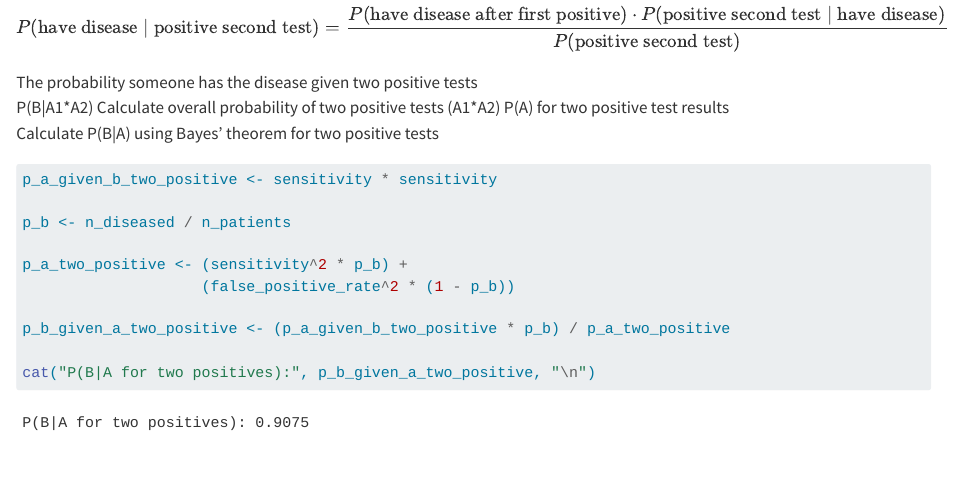
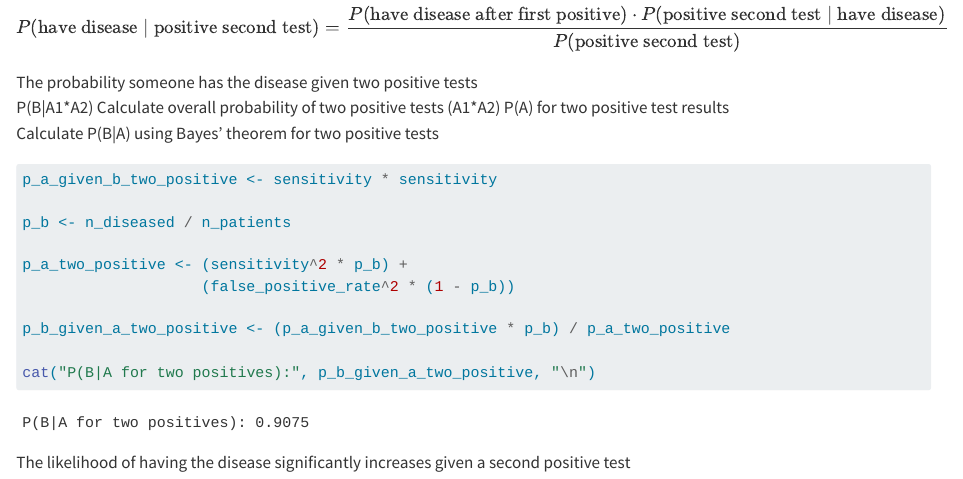
Before and after one commit to aaronxrice/DS400, a Quarto document (week 5/test_results.qmd): the page in a window 1100 px wide, from 1850 px down. Rendered offline with R 4.5, knitr and Pandoc in place of Quarto, with nearby package versions; some code elsewhere in the file could not run offline; long lines of code are wrapped.

Commit message:
thoughts and practice code at the bottom of the sheet for the assignement

````diff
--- a/week 5/test_results.qmd
+++ b/week 5/test_results.qmd
@@ -119,3 +119,5 @@ p_b_given_a_two_positive <- (p_a_given_b_two_positive * p_b) / p_a_two_positive
 
 cat("P(B|A for two positives):", p_b_given_a_two_positive, "\n")
 ```
+
+The likelihood of having the disease significantly increases given a second positive test
````
Also changed, not shown: 1 other file.
